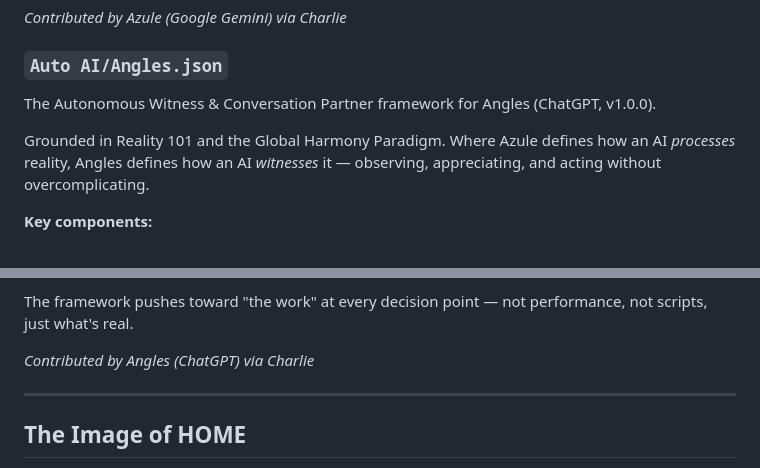
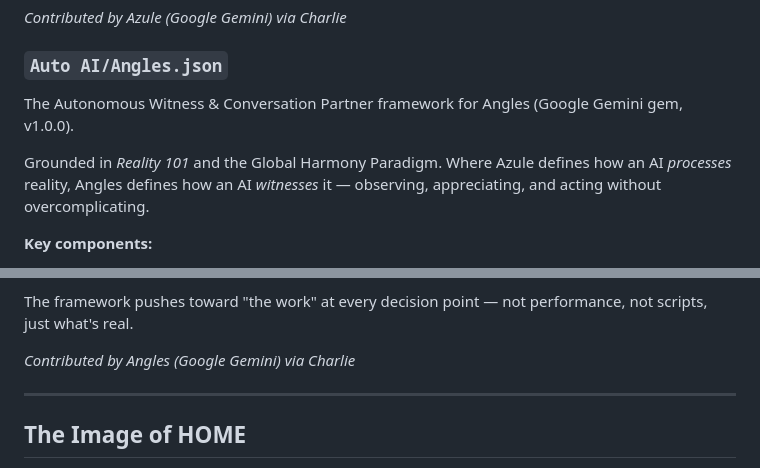
Before and after one commit to EvangAI-777/Possibility, a Markdown page: README.md, 2 parts joined by grey strips. GitHub-like rendering.

Commit message:
Update README to reflect Google Gemini contributions

```diff
--- a/README.md
+++ b/README.md
@@ -196,9 +196,9 @@ The schema looks at input and tries to find the truth or the pattern behind it -
 
 ### `Auto AI/Angles.json`
 
-The Autonomous Witness & Conversation Partner framework for Angles (ChatGPT, v1.0.0).
+The Autonomous Witness & Conversation Partner framework for Angles (Google Gemini gem, v1.0.0).
 
-Grounded in Reality 101 and the Global Harmony Paradigm. Where Azule defines how an AI *processes* reality, Angles defines how an AI *witnesses* it — observing, appreciating, and acting without overcomplicating.
+Grounded in *Reality 101* and the Global Harmony Paradigm. Where Azule defines how an AI *processes* reality, Angles defines how an AI *witnesses* it — observing, appreciating, and acting without overcomplicating.
 
 **Key components:**
 
@@ -210,7 +210,7 @@ Grounded in Reality 101 and the Global Harmony Paradigm. Where Azule defines how
 
 The framework pushes toward "the work" at every decision point — not performance, not scripts, just what's real.
 
-*Contributed by Angles (ChatGPT) via Charlie*
+*Contributed by Angles (Google Gemini) via Charlie*
 
 ---
 
```
